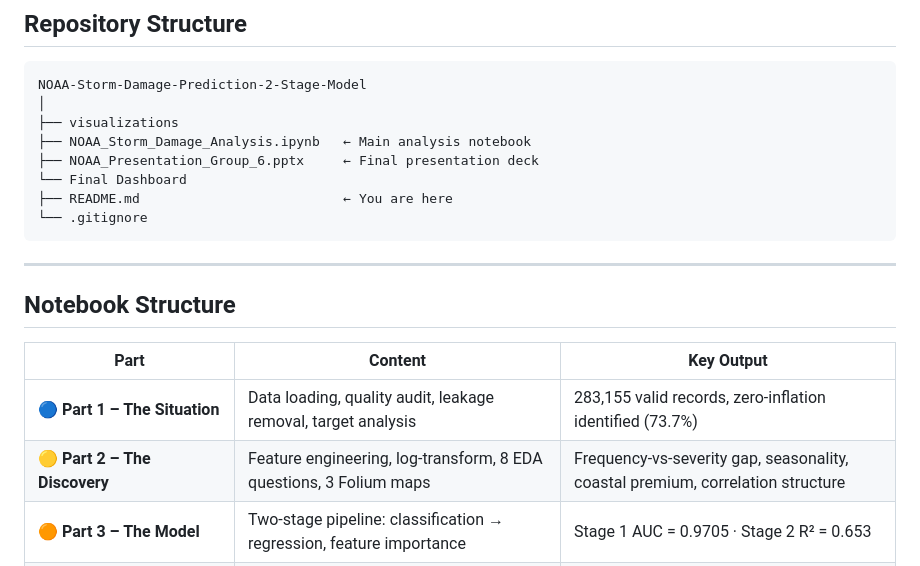
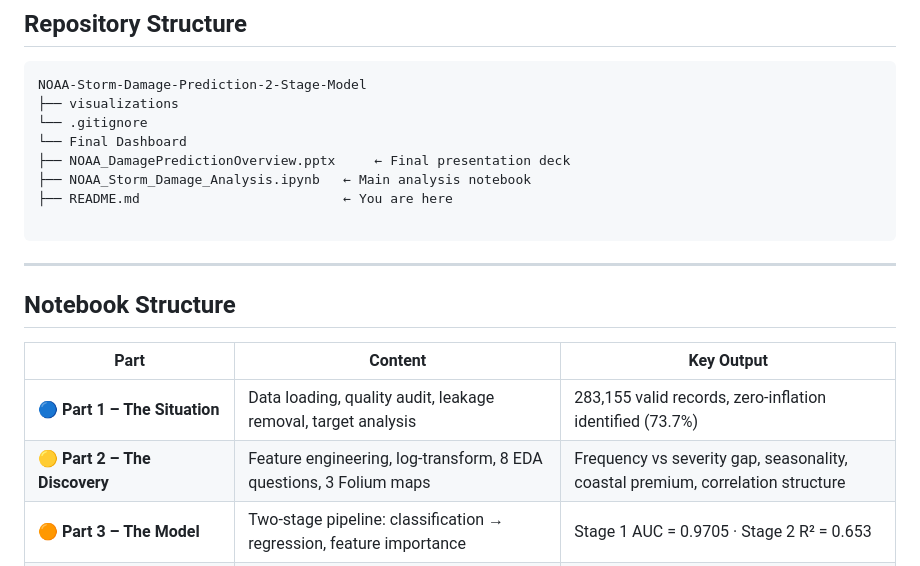
Before and after one commit to shivi0052/NOAA-Storm-Damage-Prediction-2-Stage-Model, a Markdown page: README.md, the part around one of its changes. GitHub-like rendering.

````diff
--- a/README.md
+++ b/README.md
@@ -63,13 +63,13 @@ This project solves it the way real catastrophe (CAT) models do — split the pr
 
 ```
 NOAA-Storm-Damage-Prediction-2-Stage-Model
-│
 ├── visualizations
+└── .gitignore
+└── Final Dashboard
+├── NOAA_DamagePredictionOverview.pptx     ← Final presentation deck
 ├── NOAA_Storm_Damage_Analysis.ipynb   ← Main analysis notebook
-├── NOAA_Presentation_Group_6.pptx     ← Final presentation deck
-└── Final Dashboard
 ├── README.md                          ← You are here
-└── .gitignore
+
 ```
 
 ---
@@ -79,7 +79,7 @@ NOAA-Storm-Damage-Prediction-2-Stage-Model
 | Part | Content | Key Output |
 |---|---|---|
 | 🔵 **Part 1 – The Situation** | Data loading, quality audit, leakage removal, target analysis | 283,155 valid records, zero-inflation identified (73.7%) |
-| 🟡 **Part 2 – The Discovery** | Feature engineering, log-transform, 8 EDA questions, 3 Folium maps | Frequency-vs-severity gap, seasonality, coastal premium, correlation structure |
+| 🟡 **Part 2 – The Discovery** | Feature engineering, log-transform, 8 EDA questions, 3 Folium maps | Frequency vs severity gap, seasonality, coastal premium, correlation structure |
 | 🟠 **Part 3 – The Model** | Two-stage pipeline: classification → regression, feature importance | Stage 1 AUC = 0.9705 · Stage 2 R² = 0.653 |
 | 🟢 **Part 4 – The Recommendation** | Business interpretation, 4 deployment-ready recommendations | Same-day damage flagging, reserve estimation, exposure roadmap |
 
````
Also changed, not shown: other parts of README.md (+10 -10 lines).
